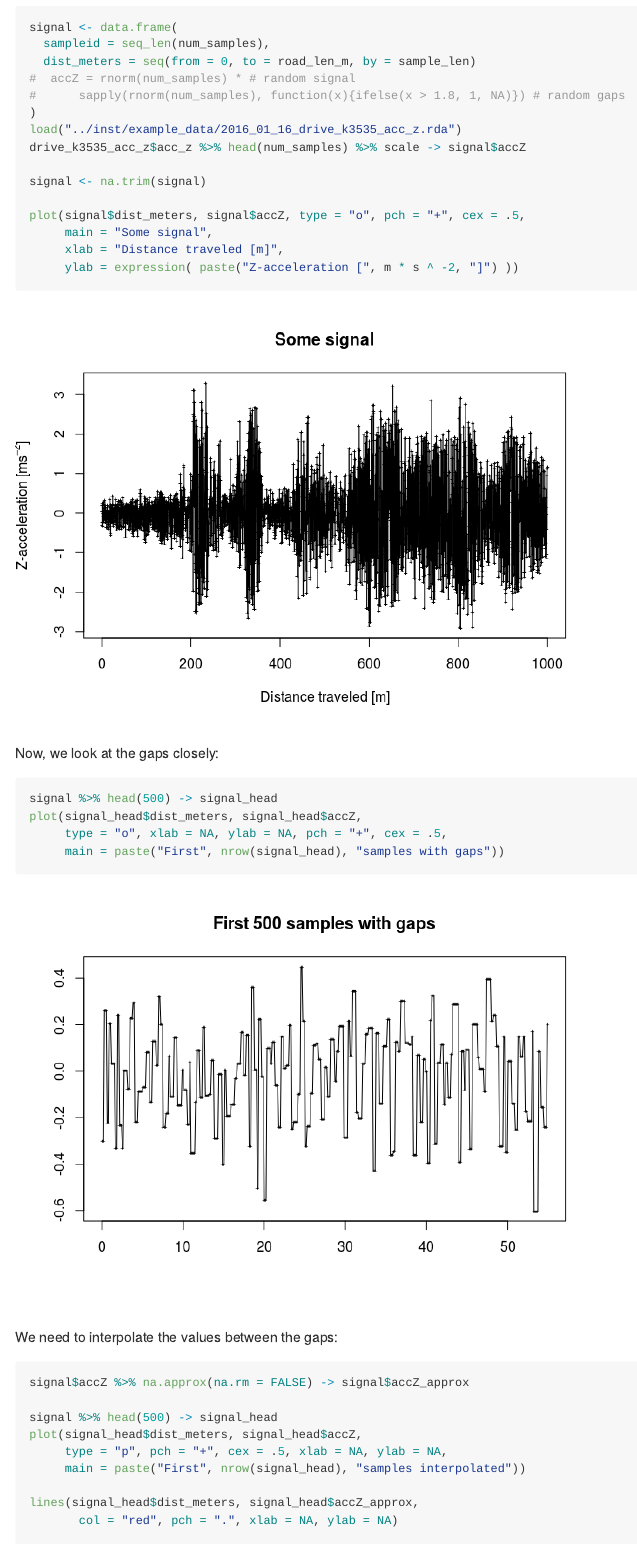
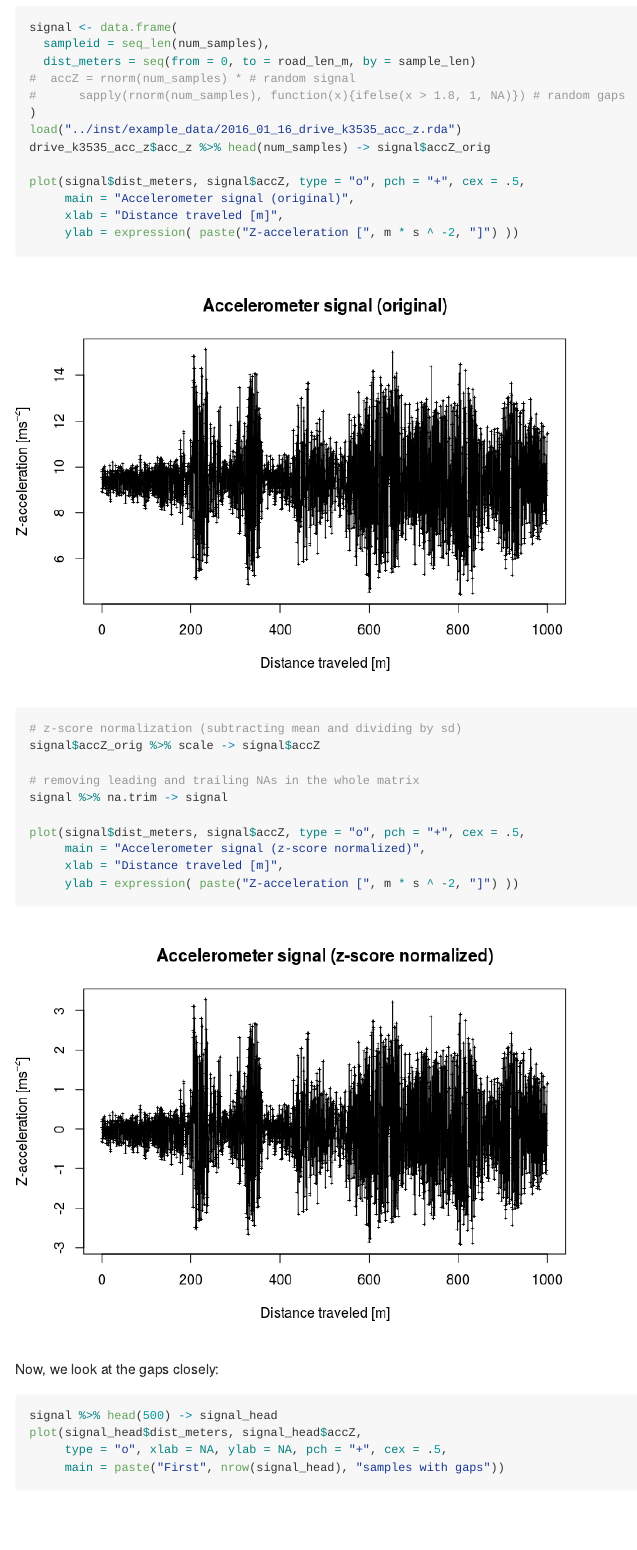
Before and after one commit to vsimko/rroad, an R Markdown document (inst/RoadFeatures.Rmd): the page in a window 1100 px wide, from 680 px down. The pictures show the output file inst/RoadFeatures.md that the author committed with the source, drawn offline in the style of GitHub.

Commit message:
Added diagram showing the difference between the original accelerometer signal and zscore-normalized signal.

````diff
--- a/inst/RoadFeatures.Rmd
+++ b/inst/RoadFeatures.Rmd
@@ -36,12 +36,21 @@ signal <- data.frame(
 #      sapply(rnorm(num_samples), function(x){ifelse(x > 1.8, 1, NA)}) # random gaps
 )
 load("../inst/example_data/2016_01_16_drive_k3535_acc_z.rda")
-drive_k3535_acc_z$acc_z %>% head(num_samples) %>% scale -> signal$accZ
-
-signal <- na.trim(signal)
+drive_k3535_acc_z$acc_z %>% head(num_samples) -> signal$accZ_orig
 
 plot(signal$dist_meters, signal$accZ, type = "o", pch = "+", cex = .5,
-     main = "Some signal",
+     main = "Accelerometer signal (original)",
+     xlab = "Distance traveled [m]",
+     ylab = expression( paste("Z-acceleration [", m * s ^ -2, "]") ))
+
+# z-score normalization (subtracting mean and dividing by sd)
+signal$accZ_orig %>% scale -> signal$accZ
+
+# removing leading and trailing NAs in the whole matrix
+signal %>% na.trim -> signal
+
+plot(signal$dist_meters, signal$accZ, type = "o", pch = "+", cex = .5,
+     main = "Accelerometer signal (z-score normalized)",
      xlab = "Distance traveled [m]",
      ylab = expression( paste("Z-acceleration [", m * s ^ -2, "]") ))
 ```
````
Also changed, not shown: inst/RoadFeatures.md, inst/RoadFeatures_files/figure-html/unnamed-chunk-2-1.png, inst/RoadFeatures_files/figure-html/unnamed-chunk-2-2.png (added).
